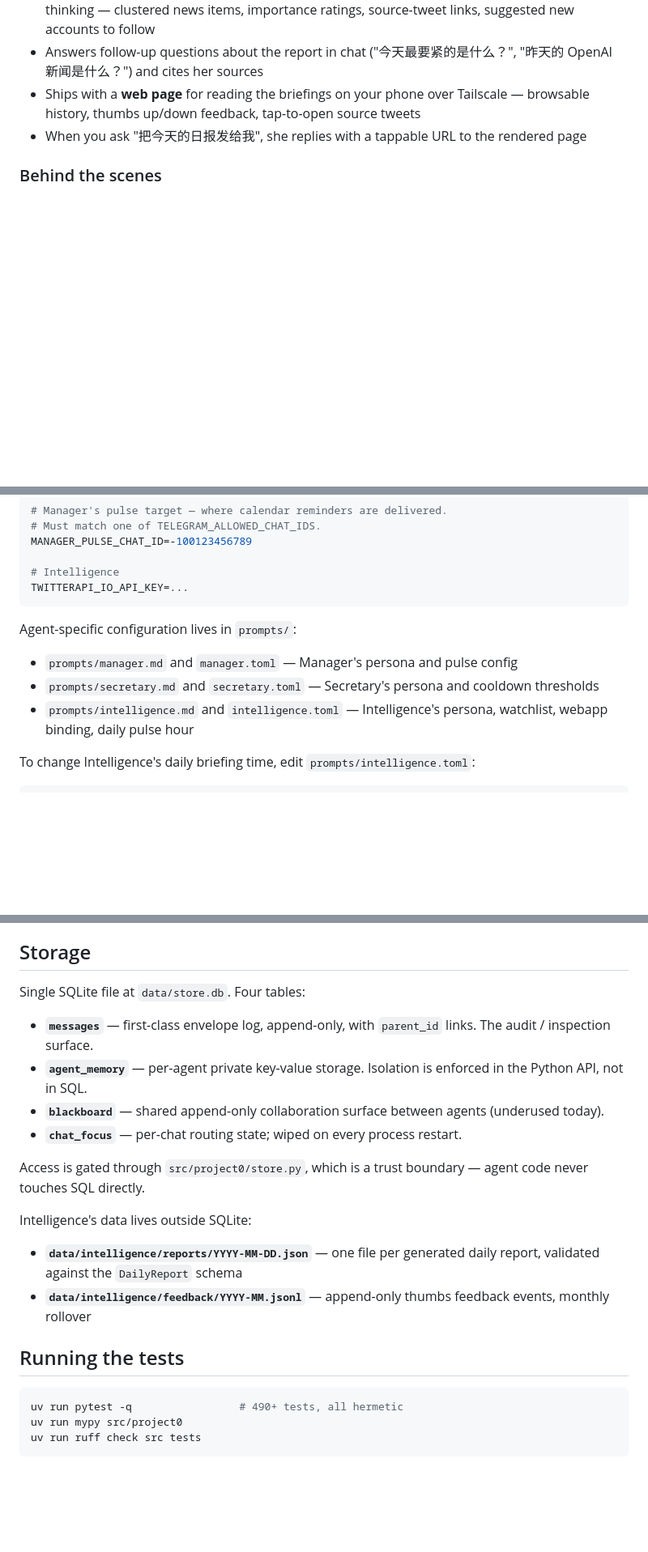
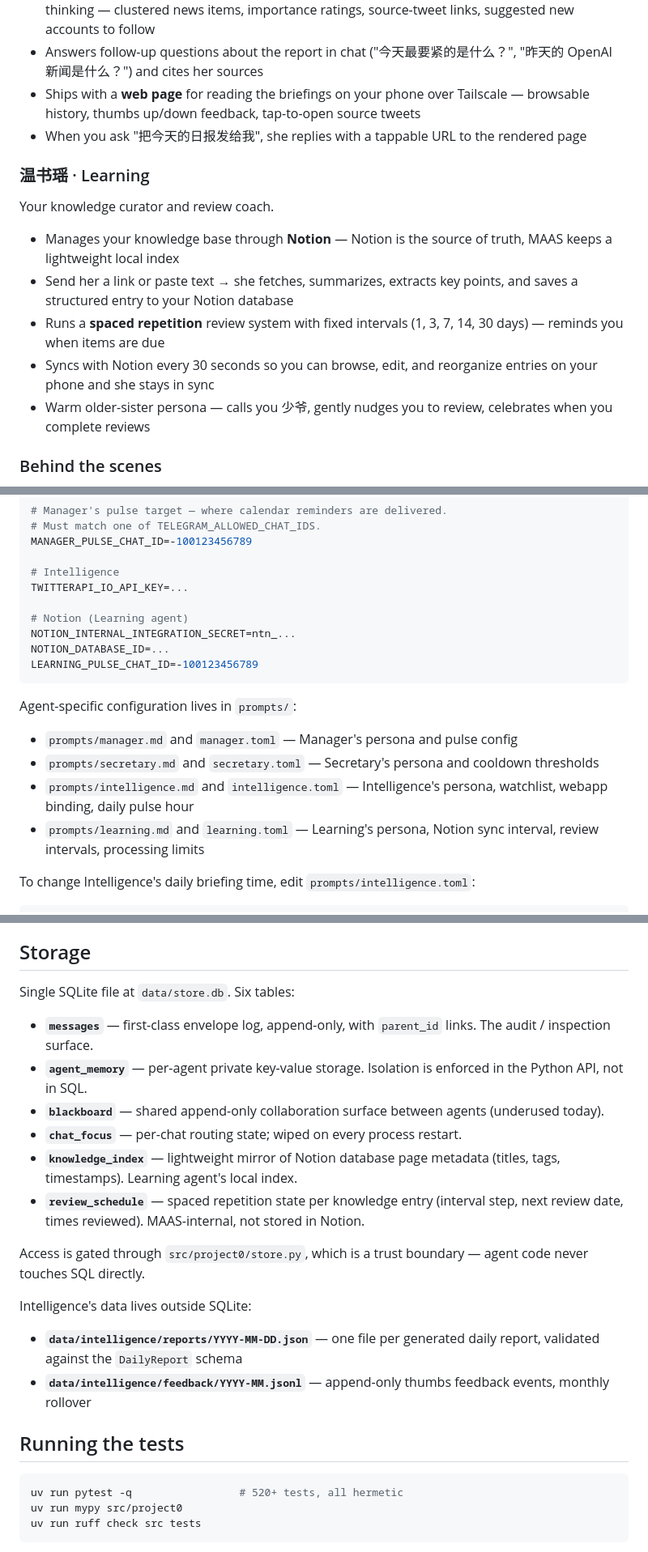
Before and after one commit to blacktheon/Multi-agents-Assistant-System-MAAS-, a Markdown page: README.md, 3 parts joined by grey strips. Shown at 81% size. Drawn GitHub-style; blank space fills up the shorter version.

````diff
--- a/README.md
+++ b/README.md
@@ -34,6 +34,15 @@ Your personal tech-news briefer.
 - Ships with a **web page** for reading the briefings on your phone over Tailscale — browsable history, thumbs up/down feedback, tap-to-open source tweets
 - When you ask "把今天的日报发给我", she replies with a tappable URL to the rendered page
 
+### 温书瑶 · Learning
+Your knowledge curator and review coach.
+
+- Manages your knowledge base through **Notion** — Notion is the source of truth, MAAS keeps a lightweight local index
+- Send her a link or paste text → she fetches, summarizes, extracts key points, and saves a structured entry to your Notion database
+- Runs a **spaced repetition** review system with fixed intervals (1, 3, 7, 14, 30 days) — reminds you when items are due
+- Syncs with Notion every 30 seconds so you can browse, edit, and reorganize entries on your phone and she stays in sync
+- Warm older-sister persona — calls you 少爷, gently nudges you to review, celebrates when you complete reviews
+
 ### Behind the scenes
 - A shared **orchestrator** routes every Telegram message to the right agent based on `@mentions` and sticky focus
 - A single **audit log** (SQLite) captures every envelope — user message, agent reply, internal delegation, pulse tick — with parent-child links for full conversation trees
@@ -292,6 +340,11 @@ MANAGER_PULSE_CHAT_ID=-100123456789
 
 # Intelligence
 TWITTERAPI_IO_API_KEY=...
+
+# Notion (Learning agent)
+NOTION_INTERNAL_INTEGRATION_SECRET=ntn_...
+NOTION_DATABASE_ID=...
+LEARNING_PULSE_CHAT_ID=-100123456789
 ```
 
 Agent-specific configuration lives in `prompts/`:
@@ -299,6 +352,7 @@ Agent-specific configuration lives in `prompts/`:
 - `prompts/manager.md` and `manager.toml` — Manager's persona and pulse config
 - `prompts/secretary.md` and `secretary.toml` — Secretary's persona and cooldown thresholds
 - `prompts/intelligence.md` and `intelligence.toml` — Intelligence's persona, watchlist, webapp binding, daily pulse hour
+- `prompts/learning.md` and `learning.toml` — Learning's persona, Notion sync interval, review intervals, processing limits
 
 To change Intelligence's daily briefing time, edit `prompts/intelligence.toml`:
 
@@ -373,12 +427,14 @@ intel bot    ┘                  ↓             ↓       Intelligence (LLM +
 
 ## Storage
 
-Single SQLite file at `data/store.db`. Four tables:
+Single SQLite file at `data/store.db`. Six tables:
 
 - **`messages`** — first-class envelope log, append-only, with `parent_id` links. The audit / inspection surface.
 - **`agent_memory`** — per-agent private key-value storage. Isolation is enforced in the Python API, not in SQL.
 - **`blackboard`** — shared append-only collaboration surface between agents (underused today).
 - **`chat_focus`** — per-chat routing state; wiped on every process restart.
+- **`knowledge_index`** — lightweight mirror of Notion database page metadata (titles, tags, timestamps). Learning agent's local index.
+- **`review_schedule`** — spaced repetition state per knowledge entry (interval step, next review date, times reviewed). MAAS-internal, not stored in Notion.
 
 Access is gated through `src/project0/store.py`, which is a trust boundary — agent code never touches SQL directly.
 
@@ -390,7 +446,7 @@ Intelligence's data lives outside SQLite:
 ## Running the tests
 
 ```bash
-uv run pytest -q                 # 490+ tests, all hermetic
+uv run pytest -q                 # 520+ tests, all hermetic
 uv run mypy src/project0
 uv run ruff check src tests
 ```
````
Also changed, not shown: other parts of README.md (+61 -15 lines).
